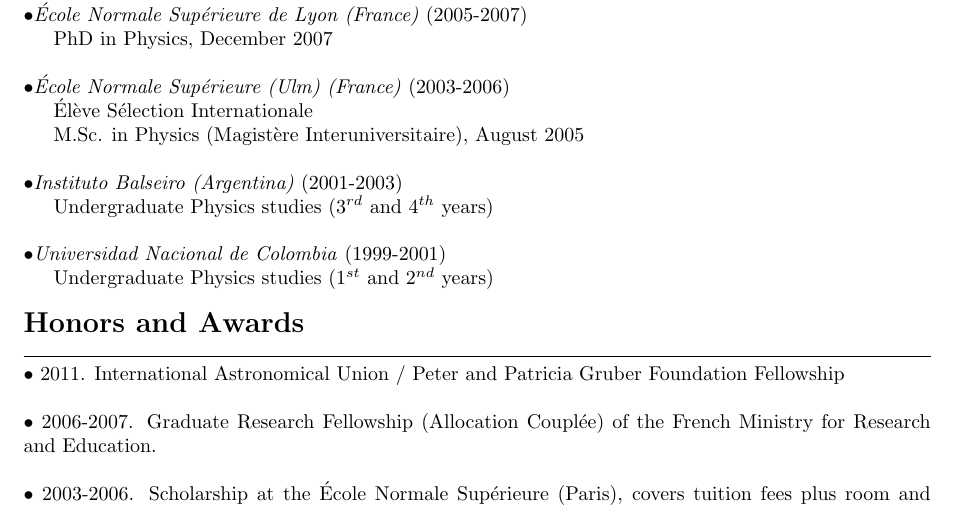
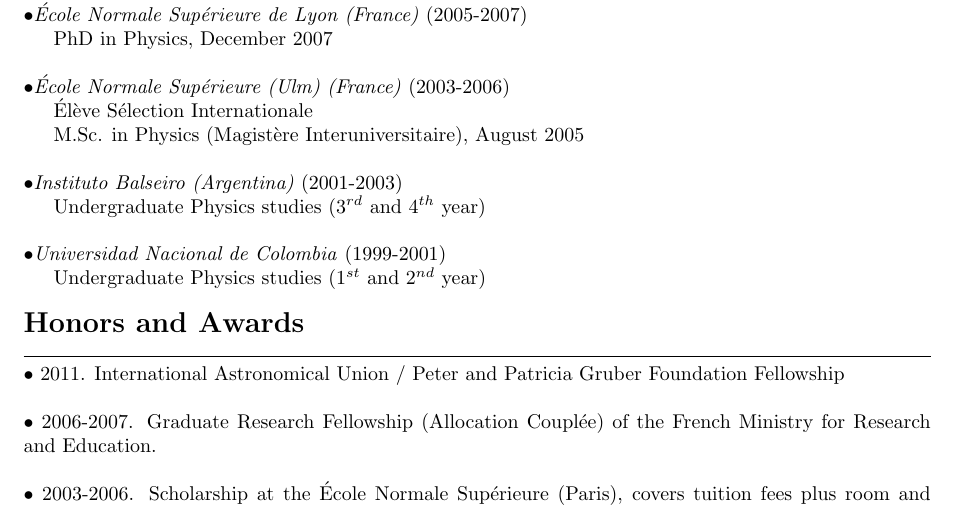
Before and after one commit to forero/CV, a LaTeX CV (Vita/CV_short_ForeroRomero.tex): part of page 1 of 2, cut so that both start at the same text. Compiled offline with pdfLaTeX.

Commit message:
years->year

```diff
--- a/Vita/CV_short_ForeroRomero.tex
+++ b/Vita/CV_short_ForeroRomero.tex
@@ -68,11 +68,11 @@
 
 \noindent$\bullet$\emph{Instituto Balseiro (Argentina)} (2001-2003)
 
-  Undergraduate Physics studies (3$^{rd}$ and 4$^{th}$ years)\\
+  Undergraduate Physics studies (3$^{rd}$ and 4$^{th}$ year)\\
 
 \noindent$\bullet$\emph{Universidad Nacional de Colombia} (1999-2001)
 
-  Undergraduate Physics studies (1$^{st}$ and 2$^{nd}$ years)\\
+  Undergraduate Physics studies (1$^{st}$ and 2$^{nd}$ year)\\
 
 \noindent{\Large\sc\bf Honors and Awards}\\
 \noindent\makebox[\linewidth]{\rule{\textwidth}{0.4pt}}%
```
Also changed, not shown: Vita/CV_short_ForeroRomero.pdf.
